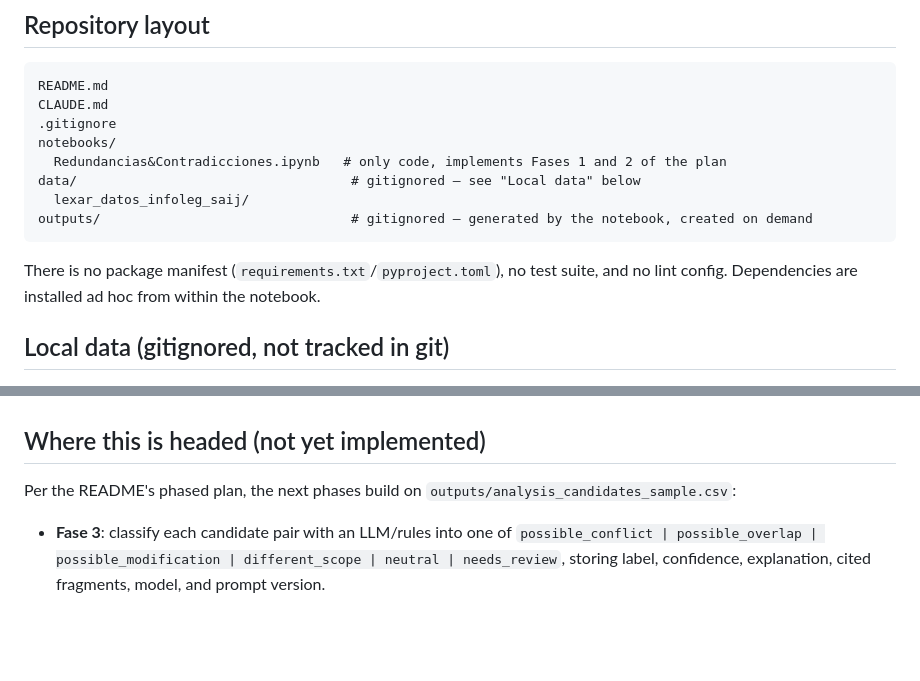
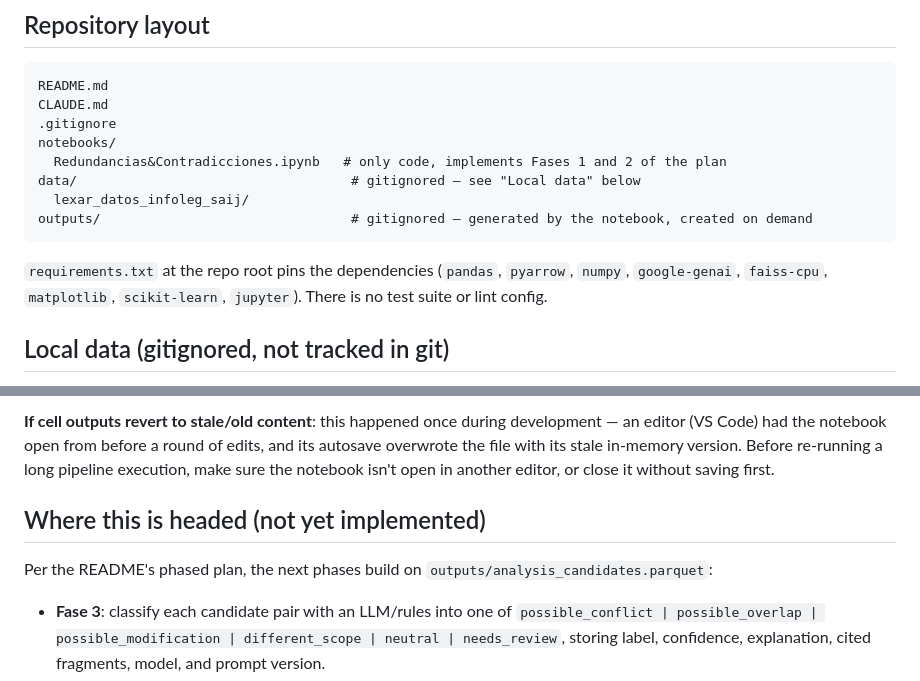
Before and after one commit to Jo4quin/LexAR, a Markdown page: CLAUDE.md, 2 parts joined by grey strips. Drawn GitHub-style; blank space fills up the shorter version.

````diff
--- a/CLAUDE.md
+++ b/CLAUDE.md
@@ -33,8 +33,8 @@ data/                                   # gitignored — see "Local data" below
 outputs/                                # gitignored — generated by the notebook, created on demand
 ```
 
-There is no package manifest (`requirements.txt`/`pyproject.toml`), no test suite, and no lint config.
-Dependencies are installed ad hoc from within the notebook.
+`requirements.txt` at the repo root pins the dependencies (`pandas`, `pyarrow`, `numpy`, `google-genai`,
+`faiss-cpu`, `matplotlib`, `scikit-learn`, `jupyter`). There is no test suite or lint config.
 
 ## Local data (gitignored, not tracked in git)
 
@@ -113,7 +153,11 @@ gradually to scale from a quick smoke test to the full corpus.
+**If cell outputs revert to stale/old content**: this happened once during development — an editor
+(VS Code) had the notebook open from before a round of edits, and its autosave overwrote the file with its
+stale in-memory version. Before re-running a long pipeline execution, make sure the notebook isn't open
+in another editor, or close it without saving first.
 
 ## Where this is headed (not yet implemented)
 
-Per the README's phased plan, the next phases build on `outputs/analysis_candidates_sample.csv`:
+Per the README's phased plan, the next phases build on `outputs/analysis_candidates.parquet`:
 
 - **Fase 3**: classify each candidate pair with an LLM/rules into one of
   `possible_conflict | possible_overlap | possible_modification | different_scope | neutral | needs_review`,
````
Also changed, not shown: other parts of CLAUDE.md (+63 -23 lines), README.md (+10 -7 lines).
